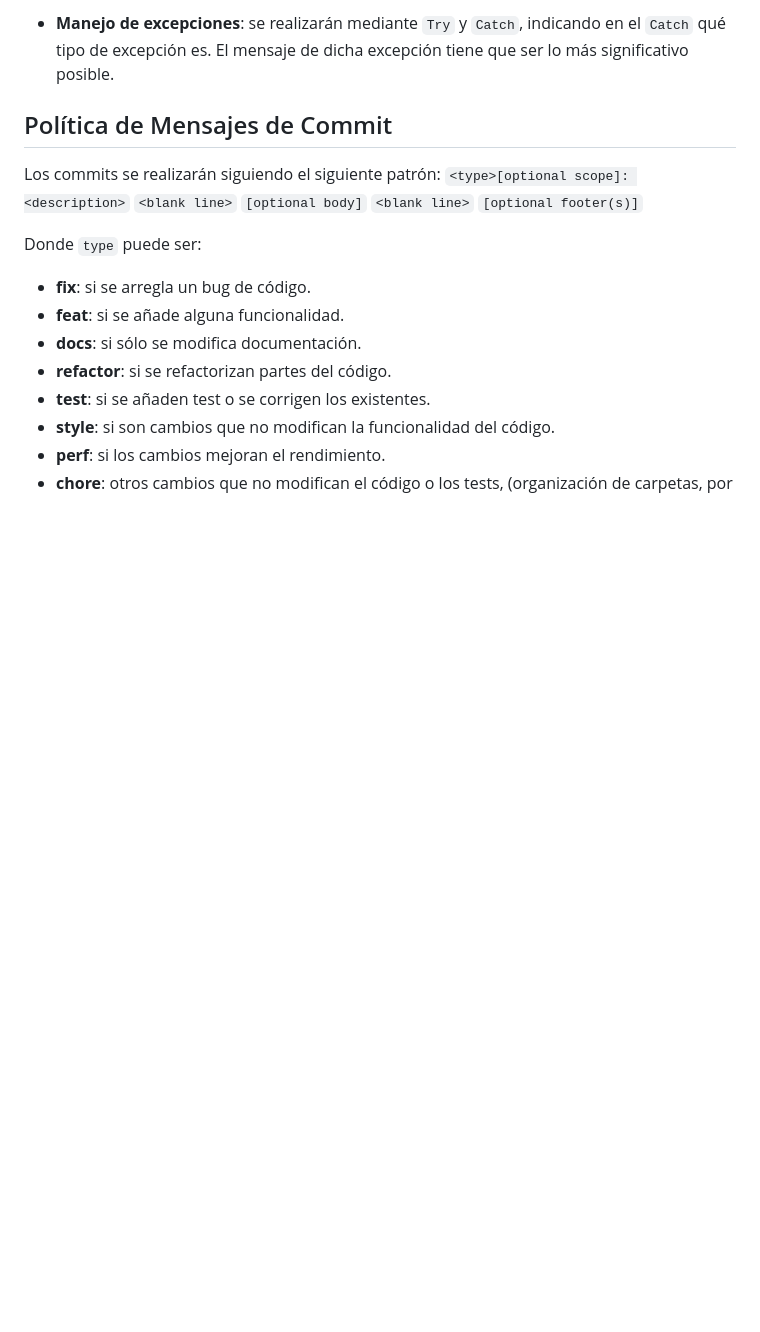
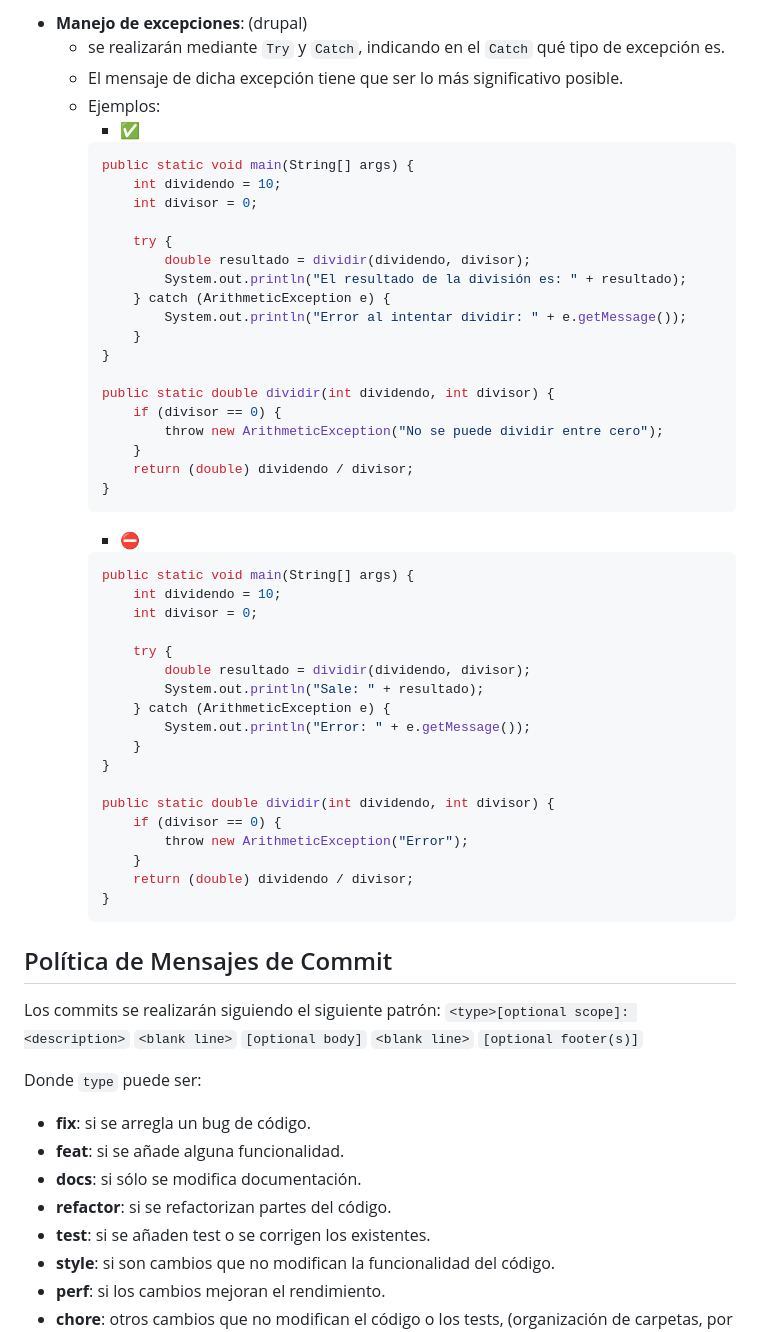
Before and after one commit to gii-is-psg2/psg2-2324-g5-52, a Markdown page: docs/ConfigurationManagementMethodology.md, the part around the change printed below. GitHub-like rendering; blank space fills up the shorter version.

````diff
--- a/docs/ConfigurationManagementMethodology.md
+++ b/docs/ConfigurationManagementMethodology.md
@@ -155,7 +215,52 @@ Los estándares de codificación se basan en PEP 8, Google Java Style Guide y se
 
 <div id='id11'/>
 
-- **Manejo de excepciones**: se realizarán mediante `Try` y `Catch`, indicando en el `Catch` qué tipo de excepción es. El mensaje de dicha excepción tiene que ser lo más significativo posible.
+- **Manejo de excepciones**:  (drupal)
+  - se realizarán mediante `Try` y `Catch`, indicando en el `Catch` qué tipo de excepción es.
+  - El mensaje de dicha excepción tiene que ser lo más significativo posible.
+  - Ejemplos:
+    - ✅
+    ```java
+    public static void main(String[] args) {
+        int dividendo = 10;
+        int divisor = 0;
+
+        try {
+            double resultado = dividir(dividendo, divisor);
+            System.out.println("El resultado de la división es: " + resultado);
+        } catch (ArithmeticException e) {
+            System.out.println("Error al intentar dividir: " + e.getMessage());
+        }
+    }
+
+    public static double dividir(int dividendo, int divisor) {
+        if (divisor == 0) {
+            throw new ArithmeticException("No se puede dividir entre cero");
+        }
+        return (double) dividendo / divisor;
+    }
+    ```
+    - ⛔
+    ```java
+    public static void main(String[] args) {
+        int dividendo = 10;
+        int divisor = 0;
+
+        try {
+            double resultado = dividir(dividendo, divisor);
+            System.out.println("Sale: " + resultado);
+        } catch (ArithmeticException e) {
+            System.out.println("Error: " + e.getMessage());
+        }
+    }
+
+    public static double dividir(int dividendo, int divisor) {
+        if (divisor == 0) {
+            throw new ArithmeticException("Error");
+        }
+        return (double) dividendo / divisor;
+    }
+    ```
 
 <div id='id12'/>
 
````
Also changed, not shown: other parts of docs/ConfigurationManagementMethodology.md (+64 -4 lines).
